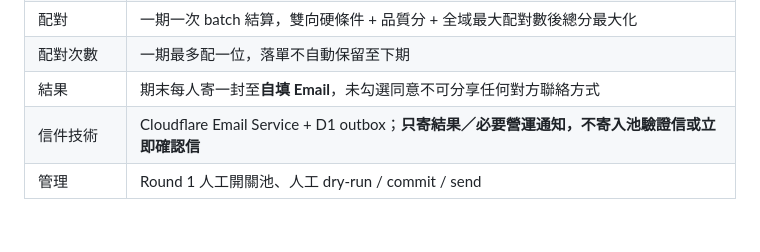
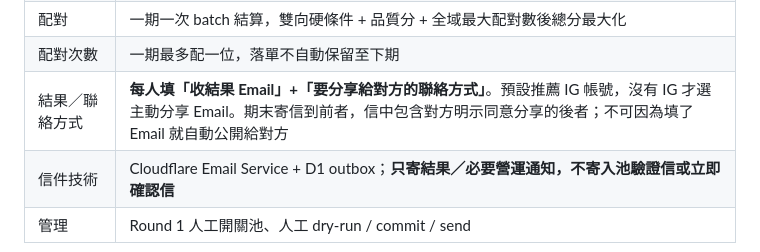
Before and after one commit to egger-meow/relou, a Markdown page: docs/PRODUCT_SPEC.md, the part around the change. Drawn GitHub-style; blank space fills up the shorter version.

Commit message:
docs: prioritize opt-in Instagram handle for matched contact

```diff
--- a/docs/PRODUCT_SPEC.md
+++ b/docs/PRODUCT_SPEC.md
@@ -18,7 +18,7 @@
 | 表單重點 | 雙向意向、興趣、相處／價值觀、短自由回答可選、MBTI 可選且 0 分 |
 | 配對 | 一期一次 batch 結算，雙向硬條件 + 品質分 + 全域最大配對數後總分最大化 |
 | 配對次數 | 一期最多配一位，落單不自動保留至下期 |
-| 結果 | 期末每人寄一封至**自填 Email**，未勾選同意不可分享任何對方聯絡方式 |
+| 結果／聯絡方式 | **每人填「收結果 Email」+「要分享給對方的聯絡方式」**。預設推薦 IG 帳號，沒有 IG 才選主動分享 Email。期末寄信到前者，信中包含對方明示同意分享的後者；不可因為填了 Email 就自動公開給對方 |
 | 信件技術 | Cloudflare Email Service + D1 outbox；**只寄結果／必要營運通知，不寄入池驗證信或立即確認信** |
 | 管理 | Round 1 人工開關池、人工 dry-run / commit / send |
 
```
